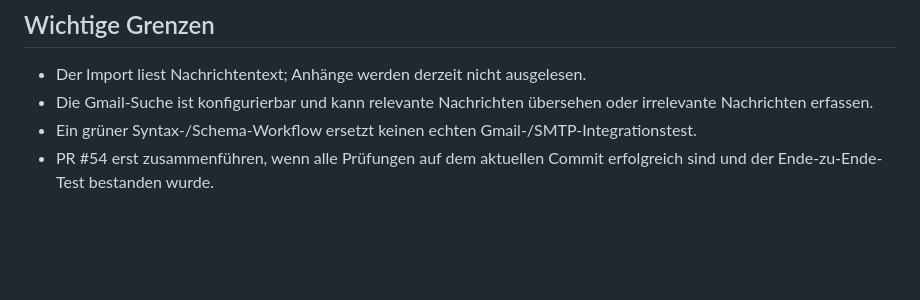
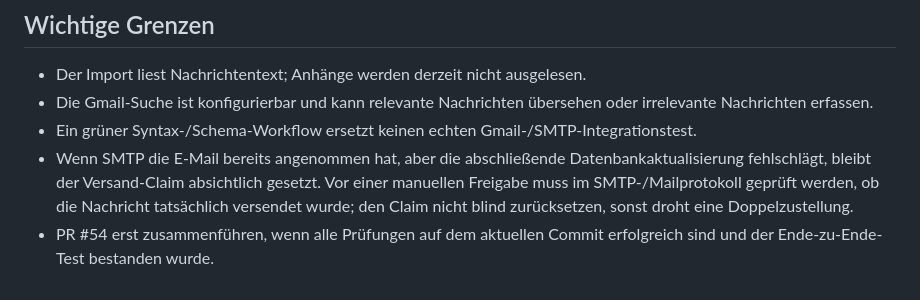
Before and after one commit to Matthiask13277/emergency-delivery, a Markdown page: docs/transport-requests-gmail-setup.md, the part around the change. GitHub-like rendering; blank space fills up the shorter version.

Commit message:
Document safe recovery for uncertain offer email sends

```diff
--- a/docs/transport-requests-gmail-setup.md
+++ b/docs/transport-requests-gmail-setup.md
@@ -43,4 +43,5 @@ Nach erfolgreicher CI und Bereitstellung bitte mit einem internen Testpostfach u
 - Der Import liest Nachrichtentext; Anhänge werden derzeit nicht ausgelesen.
 - Die Gmail-Suche ist konfigurierbar und kann relevante Nachrichten übersehen oder irrelevante Nachrichten erfassen.
 - Ein grüner Syntax-/Schema-Workflow ersetzt keinen echten Gmail-/SMTP-Integrationstest.
+- Wenn SMTP die E-Mail bereits angenommen hat, aber die abschließende Datenbankaktualisierung fehlschlägt, bleibt der Versand-Claim absichtlich gesetzt. Vor einer manuellen Freigabe muss im SMTP-/Mailprotokoll geprüft werden, ob die Nachricht tatsächlich versendet wurde; den Claim nicht blind zurücksetzen, sonst droht eine Doppelzustellung.
 - PR #54 erst zusammenführen, wenn alle Prüfungen auf dem aktuellen Commit erfolgreich sind und der Ende-zu-Ende-Test bestanden wurde.
```
